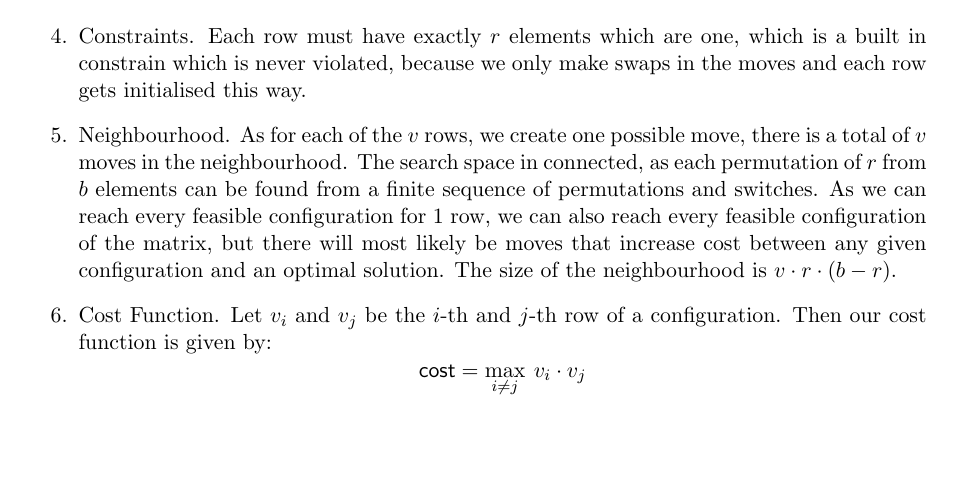
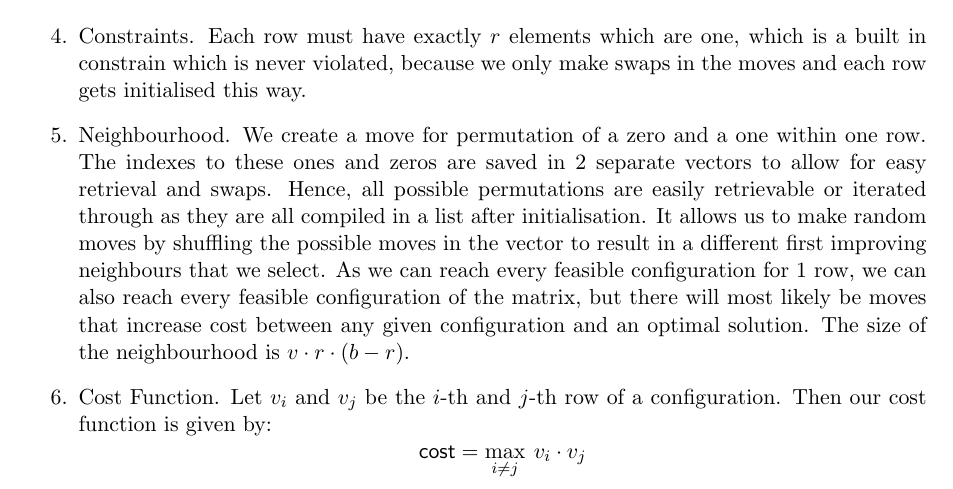
Before and after one commit to UU-AD-III-2023/AD3, a LaTeX document (DemoReports/demoReport.tex, which reads DemoReports/report-SLS.tex): part of page 4 of 7, cut so that both start at the same text, the shorter picture padded with empty space. Compiled offline with pdfLaTeX.

Commit message:
Neighbourhood + english

```diff
--- a/DemoReports/report-SLS.tex
+++ b/DemoReports/report-SLS.tex
@@ -68,7 +68,7 @@ The current state of the local search is given by a $v \times b$ matrix, where e
 %\todo{Describe for each constraint how its
 %  satisfaction is either algorithmically checkable efficiently or
 %  guaranteed to be preserved by the previous two design choices.}
-\item Neighbourhood. As for each of the $v$ rows, we create one possible move, there is a total of $v$ moves in the neighbourhood. The search space in connected, as each permutation of $r$ from $b$ elements can be found from a finite sequence of permutations and switches. As we can reach every feasible configuration for $1$ row, we can also reach every feasible configuration of the matrix, but there will most likely be moves that increase cost between any given configuration and an optimal solution. The size of the neighbourhood is $v\cdot r \cdot (b-r)$.
+\item Neighbourhood. We create a move for permutation of a zero and a one within one row. The indexes to these ones and zeros are saved in 2 separate vectors to allow for easy retrieval and swaps. Hence, all possible permutations are easily retrievable or iterated through as they are all compiled in a list after initialisation. It allows us to make random moves by shuffling the possible moves in the vector to result in a different first improving neighbours that we select. As we can reach every feasible configuration for $1$ row, we can also reach every feasible configuration of the matrix, but there will most likely be moves that increase cost between any given configuration and an optimal solution. The size of the neighbourhood is $v\cdot r \cdot (b-r)$.
 %\todo{Describe a neighbourhood based on the
 %  described moves.
 %  %
```
Also changed, not shown: DemoReports/demoReport.pdf, 2 other files.
